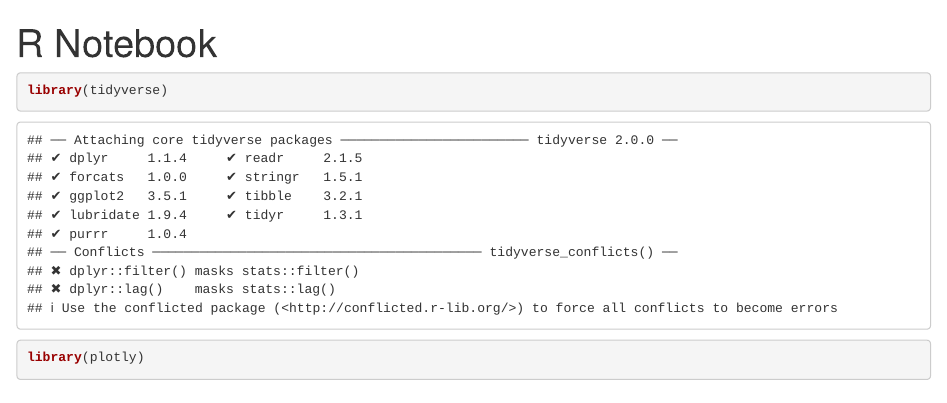
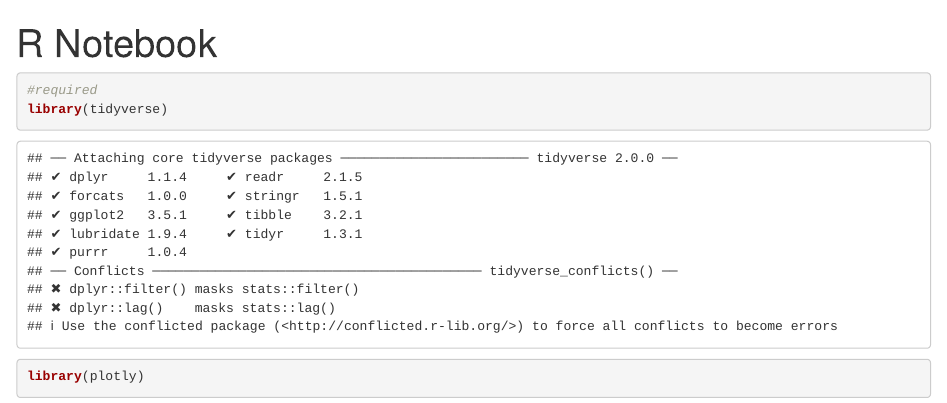
Before and after one commit to VinithaV2021/verbose-octo-meme, an R Markdown document (vini_notebook.Rmd): the page in a window 1100 px wide, from its top. Rendered offline with R 4.5, knitr and Pandoc, with nearby package versions; some code elsewhere in the file could not run offline.

Commit message:
second commit

````diff
--- a/vini_notebook.Rmd
+++ b/vini_notebook.Rmd
@@ -4,6 +4,7 @@ output: html_notebook
 ---
 
 ```{r}
+#required
 library(tidyverse)
 library(plotly)
 ```
````
